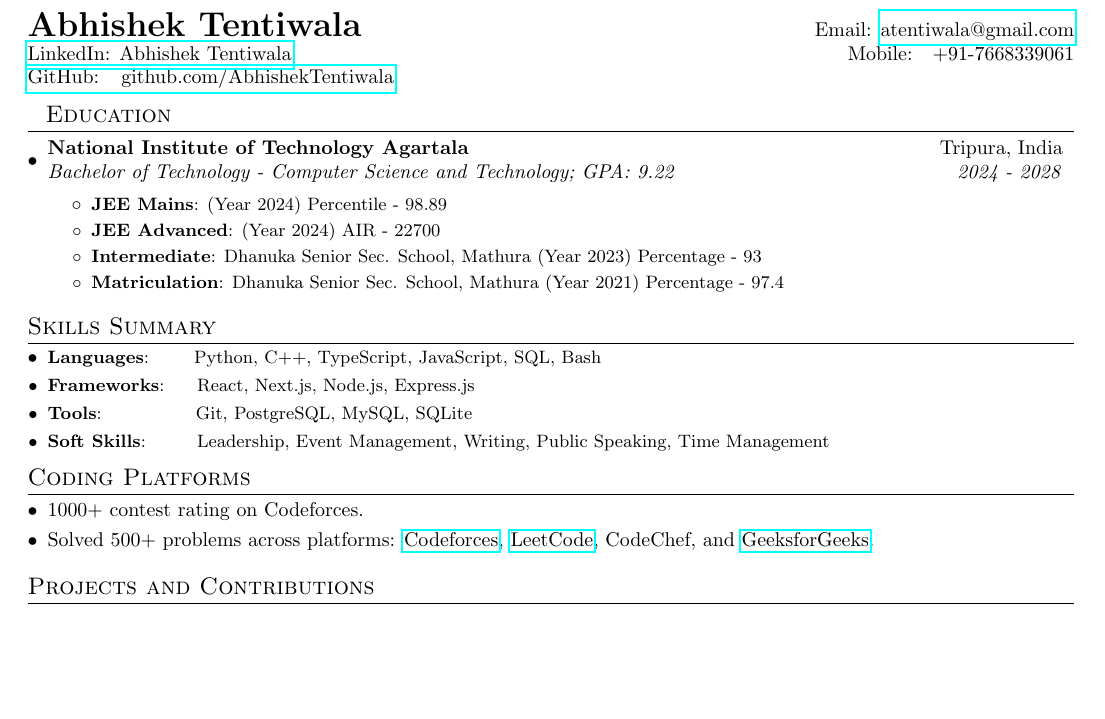
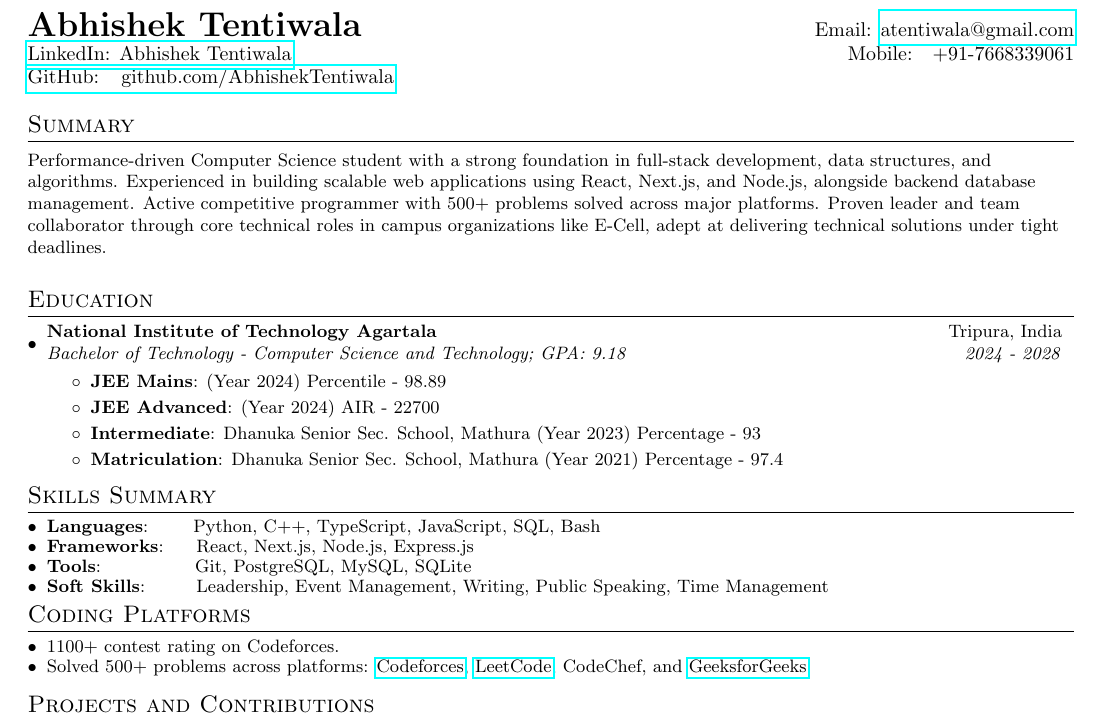
Before and after one commit to AbhishekTentiwala/MyCV, a LaTeX CV (cv.tex): part of the page, cut so that both start at the same text, the shorter picture padded with empty space. Compiled offline with pdfLaTeX.

Commit message:
update 2-07-26

```diff
--- a/cv.tex
+++ b/cv.tex
@@ -78,11 +78,19 @@
   \href{https://github.com/AbhishekTentiwala}{GitHub: ~~github.com/AbhishekTentiwala} \\
 \end{tabular*}
 
-\section{~~Education}
+\vspace{5pt}
+
+\section{Summary}
+\vspace{2pt}
+\noindent\small{\leftline{\vbox{\noindent Performance-driven Computer Science student with a strong foundation in full-stack development, data structures, and algorithms. Experienced in building scalable web applications using React, Next.js, and Node.js, alongside backend database management. Active competitive programmer with 500+ problems solved across major platforms. Proven leader and team collaborator through core technical roles in campus organizations like E-Cell, adept at delivering technical solutions under tight deadlines.}}}
+\vspace{2pt}
+\vspace{-5pt}
+
+\section{Education}
 \resumeSubHeadingListStart
   \resumeSubheading
     {National Institute of Technology Agartala}{Tripura, India}
-    {Bachelor of Technology - Computer Science and Technology; GPA: 9.22}{2024 - 2028}
+    {Bachelor of Technology - Computer Science and Technology; GPA: 9.18}{2024 - 2028}
 
   \resumeItemListStart
     \resumeItem{JEE Mains}{(Year 2024) Percentile - 98.89}
@@ -105,7 +113,7 @@
 \vspace{-5pt}
 \section{Coding Platforms}
 \begin{description}[font=$\bullet$]
-\item {1000+ contest rating on Codeforces.}
+\item {1100+ contest rating on Codeforces.}
 \vspace{-5pt}
 \item {Solved 500+ problems across platforms: \href{https://codeforces.com/profile/AbhishekTentiwala}{Codeforces}, \href{https://leetcode.com/u/abt09}{LeetCode}, CodeChef, and \href{https://www.geeksforgeeks.org/profile/atentijcp0}{GeeksforGeeks}.}
 \end{description}
```
